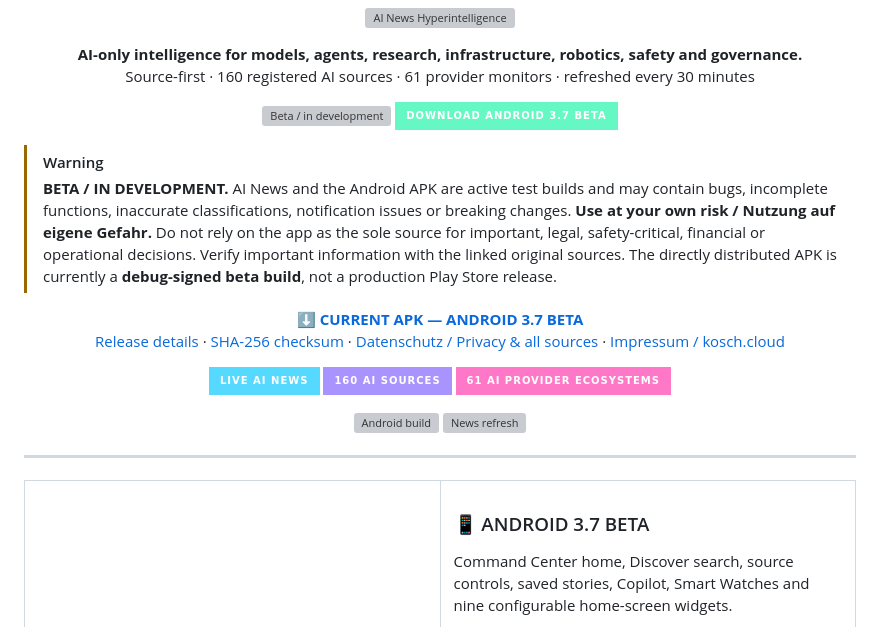
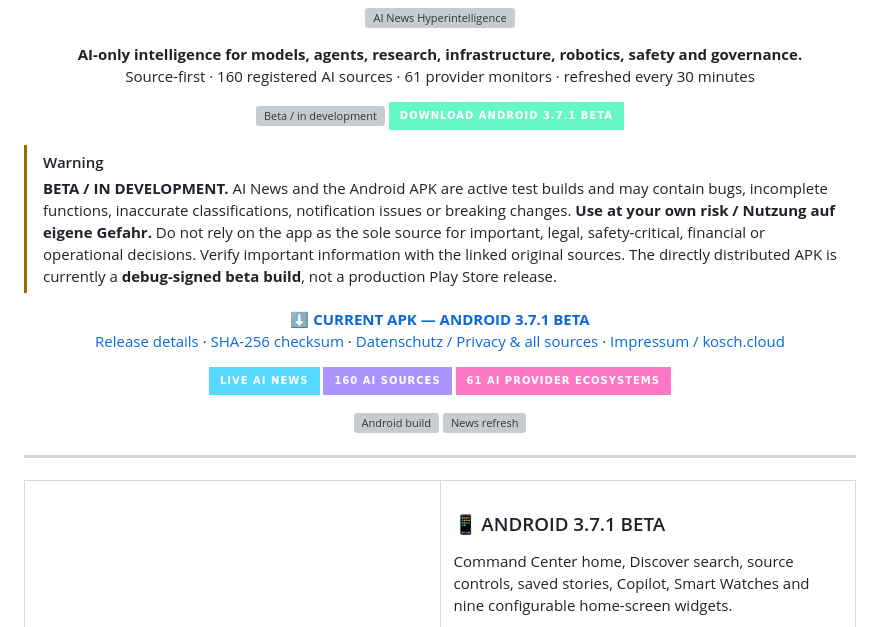
Before and after one commit to chekento/Ainews, a Markdown page: README.md, the part around the change. Drawn GitHub-style; badges without logos; grey boxes are pictures that could not be loaded.

Commit message:
docs: point repository frontpage to Android 3.7.1

```diff
--- a/README.md
+++ b/README.md
@@ -13,14 +13,14 @@
 
 <p align="center">
   <img src="https://img.shields.io/badge/STATUS-BETA_%2F_IN_DEVELOPMENT-FFB347?style=for-the-badge" alt="Beta / in development">
-  <a href="https://github.com/chekento/Ainews/releases/download/android-latest/AI-News.apk"><img src="https://img.shields.io/badge/DOWNLOAD_ANDROID_3.7_BETA-65F7C4?style=for-the-badge&logo=android&logoColor=07111f" alt="Download current Android Beta APK"></a>
+  <a href="https://github.com/chekento/Ainews/releases/download/android-latest/AI-News.apk"><img src="https://img.shields.io/badge/DOWNLOAD_ANDROID_3.7.1_BETA-65F7C4?style=for-the-badge&logo=android&logoColor=07111f" alt="Download current Android Beta APK"></a>
 </p>
 
 > [!WARNING]
 > **BETA / IN DEVELOPMENT.** AI News and the Android APK are active test builds and may contain bugs, incomplete functions, inaccurate classifications, notification issues or breaking changes. **Use at your own risk / Nutzung auf eigene Gefahr.** Do not rely on the app as the sole source for important, legal, safety-critical, financial or operational decisions. Verify important information with the linked original sources. The directly distributed APK is currently a **debug-signed beta build**, not a production Play Store release.
 
 <p align="center">
-  <a href="https://github.com/chekento/Ainews/releases/download/android-latest/AI-News.apk"><strong>⬇ CURRENT APK — ANDROID 3.7 BETA</strong></a><br>
+  <a href="https://github.com/chekento/Ainews/releases/download/android-latest/AI-News.apk"><strong>⬇ CURRENT APK — ANDROID 3.7.1 BETA</strong></a><br>
   <a href="https://github.com/chekento/Ainews/releases/tag/android-latest">Release details</a> ·
   <a href="https://github.com/chekento/Ainews/releases/download/android-latest/AI-News.apk.sha256">SHA-256 checksum</a> ·
   <a href="PRIVACY.md">Datenschutz / Privacy & all sources</a> ·
@@ -53,7 +53,7 @@ Strict AI-only relevance filtering across labs, research, independent reporting,
 </td>
 <td width="50%" valign="top">
 
-### 📱 ANDROID 3.7 BETA
+### 📱 ANDROID 3.7.1 BETA
 
 Command Center home, Discover search, source controls, saved stories, Copilot, Smart Watches and nine configurable home-screen widgets.
 
```
